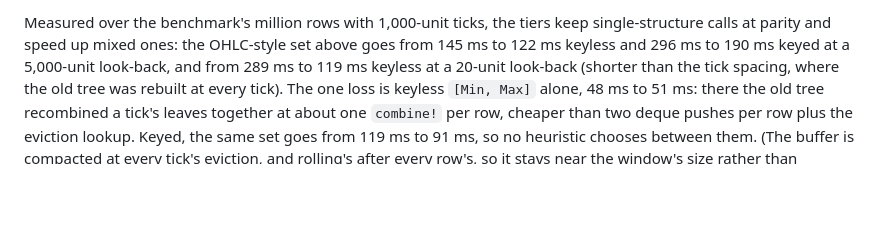
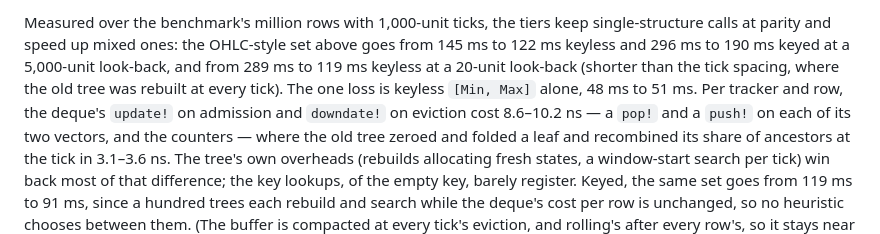
Before and after one commit to farrellm/CausalFrames.jl, a Markdown page: DESIGN.md, the part around the change. GitHub-like rendering; blank space fills up the shorter version.

Commit message:
Explain the keyless [Min, Max] window loss by what was measured
The previous sentence blamed "two deque pushes per row plus the eviction
lookup" without a measurement. Profiled and micro-benchmarked, the cost is the
deque's per-row bookkeeping on both admission and eviction (8.6-10.2 ns per
tracker, against 3.1-3.6 ns for the tree's leaf fold and batched combine); the
empty key's lookups barely register, and the tree's rebuild allocations win
back most of the difference.

Co-Authored-By: Claude Opus 5.5 <noreply@anthropic.com>
Claude-Session: https://claude.ai/code/session_018LjGLAmNexkHa4RrN3paWH

```diff
--- a/DESIGN.md
+++ b/DESIGN.md
@@ -1212,10 +1212,15 @@ keep single-structure calls at parity and speed up mixed ones: the OHLC-style
 set above goes from 145 ms to 122 ms keyless and 296 ms to 190 ms keyed at a
 5,000-unit look-back, and from 289 ms to 119 ms keyless at a 20-unit look-back
 (shorter than the tick spacing, where the old tree was rebuilt at every tick).
-The one loss is keyless `[Min, Max]` alone, 48 ms to 51 ms: there the old tree
-recombined a tick's leaves together at about one `combine!` per row, cheaper
-than two deque pushes per row plus the eviction lookup. Keyed, the same set
-goes from 119 ms to 91 ms, so no heuristic chooses between them. (The buffer is
+The one loss is keyless `[Min, Max]` alone, 48 ms to 51 ms. Per tracker and
+row, the deque's `update!` on admission and `downdate!` on eviction cost 8.6–10.2
+ns — a `pop!` and a `push!` on each of its two vectors, and the counters — where
+the old tree zeroed and folded a leaf and recombined its share of ancestors at
+the tick in 3.1–3.6 ns. The tree's own overheads (rebuilds allocating fresh
+states, a window-start search per tick) win back most of that difference; the
+key lookups, of the empty key, barely register. Keyed, the same set goes from
+119 ms to 91 ms, since a hundred trees each rebuild and search while the
+deque's cost per row is unchanged, so no heuristic chooses between them. (The buffer is
 compacted at every tick's eviction, and rolling's after every row's, so it
 stays near the window's size rather than growing through a whole chunk — which
 is what keeps the running tier at or ahead of its old single-mode kernel.)
```
